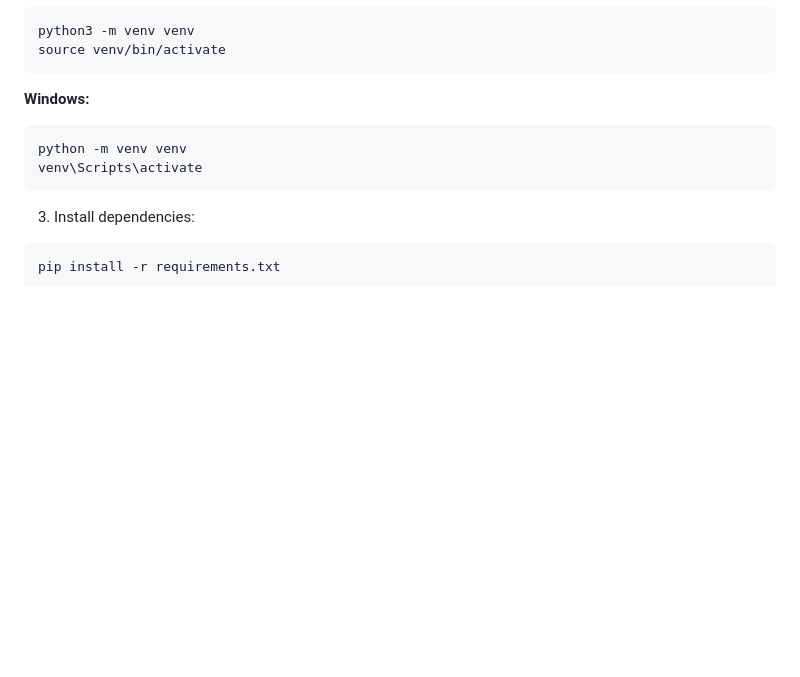
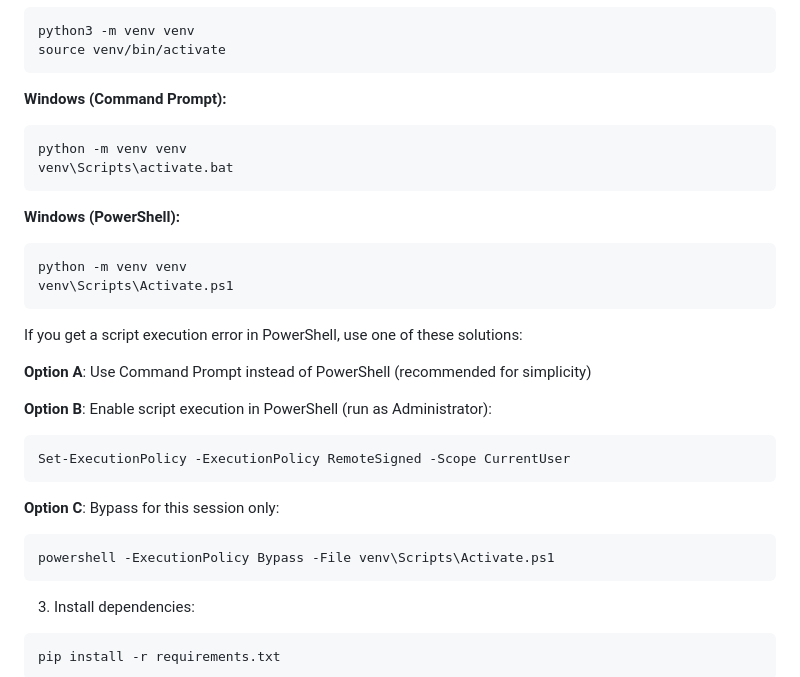
Before and after one commit to hakehardware/ollamometer, a Markdown page: README.md, the part around the change. Drawn GitHub-style; blank space fills up the shorter version.

Commit message:
Add Windows PowerShell execution policy troubleshooting
- Separate instructions for Command Prompt vs PowerShell
- Provide 3 solutions for script execution errors
- Recommend Command Prompt for simplicity

````diff
--- a/README.md
+++ b/README.md
@@ -38,10 +38,30 @@ python3 -m venv venv
 source venv/bin/activate
 ```
 
-**Windows:**
+**Windows (Command Prompt):**
 ```bash
 python -m venv venv
-venv\Scripts\activate
+venv\Scripts\activate.bat
+```
+
+**Windows (PowerShell):**
+```powershell
+python -m venv venv
+venv\Scripts\Activate.ps1
+```
+
+If you get a script execution error in PowerShell, use one of these solutions:
+
+**Option A**: Use Command Prompt instead of PowerShell (recommended for simplicity)
+
+**Option B**: Enable script execution in PowerShell (run as Administrator):
+```powershell
+Set-ExecutionPolicy -ExecutionPolicy RemoteSigned -Scope CurrentUser
+```
+
+**Option C**: Bypass for this session only:
+```powershell
+powershell -ExecutionPolicy Bypass -File venv\Scripts\Activate.ps1
 ```
 
 3. Install dependencies:
````
